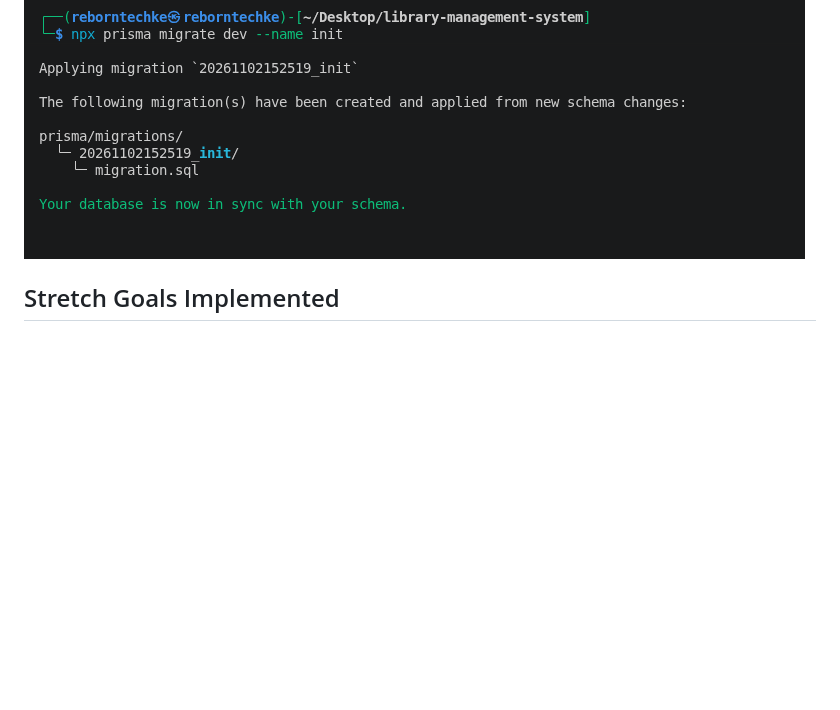
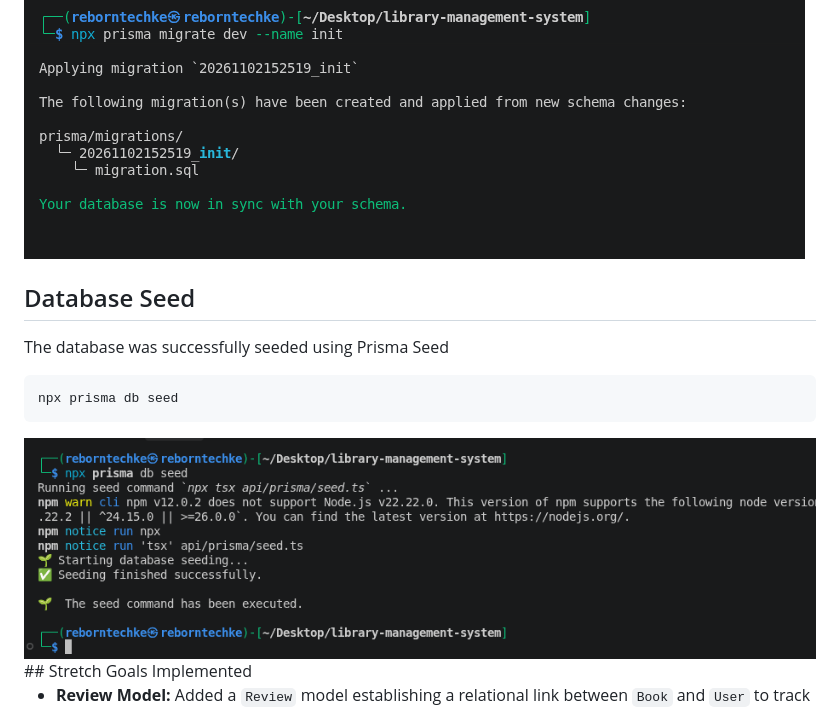
Before and after one commit to okellojun/library-management-system, a Markdown page: README.md, the part around the change. Drawn GitHub-style; pictures changed too: seed.png (added); blank space fills up the shorter version.

````diff
--- a/README.md
+++ b/README.md
@@ -45,6 +45,12 @@ The migration was successfully applied, confirming that the database structure m
 
 <img src="/migration.png">
 
+## Database Seed
+The database was successfully seeded using Prisma Seed
+```bash
+npx prisma db seed
+```
+<img src="/seed.png">
 ## Stretch Goals Implemented
 
 - **Review Model:** Added a `Review` model establishing a relational link between `Book` and `User` to track ratings (`1-5`) and written feedback.
````
Also changed, not shown: 1 other file.
